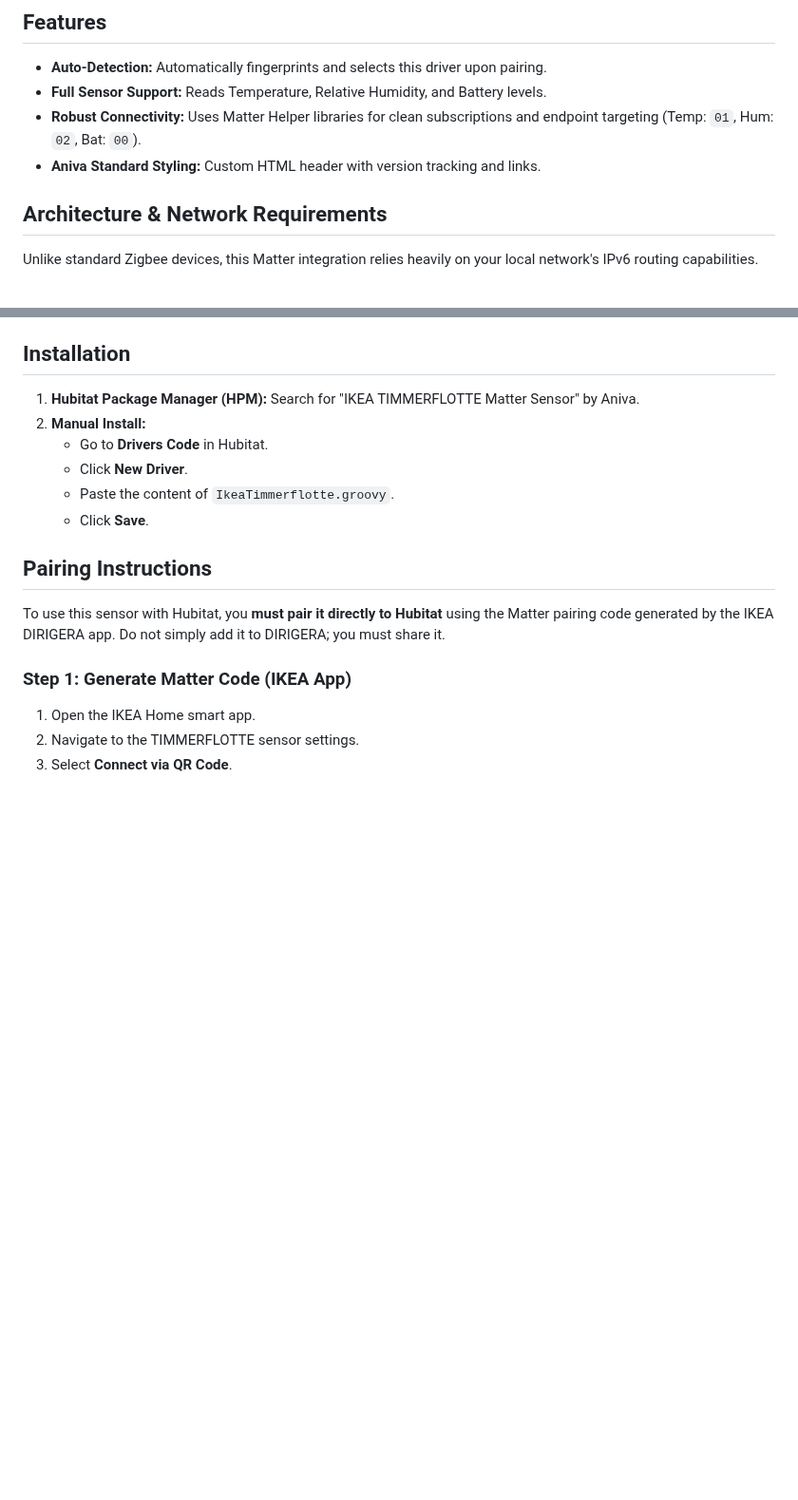
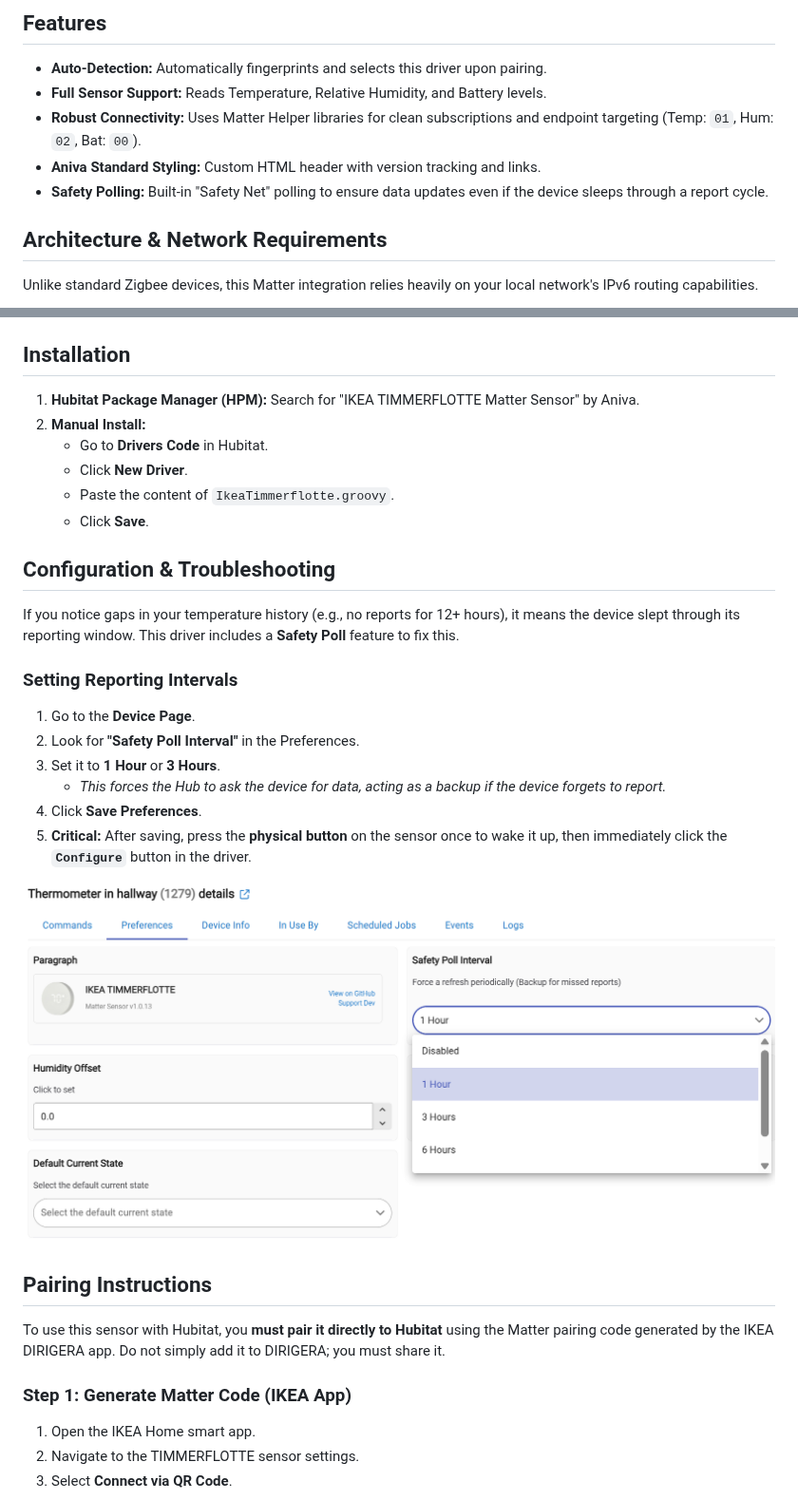
Before and after one commit to aniva/hubitat01, a Markdown page: IkeaTimmerflotte/README.md, 2 parts joined by grey strips. Shown at 95% size. GitHub-like rendering; pictures changed too: IkeaTimmerflotte/images/hubitat_driver_prefs_reporting_interval_example.png (added); blank space fills up the shorter version.

Commit message:
timmerflotte reporting improvements

```diff
--- a/IkeaTimmerflotte/README.md
+++ b/IkeaTimmerflotte/README.md
@@ -9,6 +9,7 @@ This driver is designed to work with the **IKEA DIRIGERA** hub acting as the Thr
 * **Full Sensor Support:** Reads Temperature, Relative Humidity, and Battery levels.
 * **Robust Connectivity:** Uses Matter Helper libraries for clean subscriptions and endpoint targeting (Temp: `01`, Hum: `02`, Bat: `00`).
 * **Aniva Standard Styling:** Custom HTML header with version tracking and links.
+* **Safety Polling:** Built-in "Safety Net" polling to ensure data updates even if the device sleeps through a report cycle.
 
 ## Architecture & Network Requirements
 
@@ -47,6 +48,20 @@ graph LR
     * Click **New Driver**.
     * Paste the content of `IkeaTimmerflotte.groovy`.
     * Click **Save**.
+
+## Configuration & Troubleshooting
+
+If you notice gaps in your temperature history (e.g., no reports for 12+ hours), it means the device slept through its reporting window. This driver includes a **Safety Poll** feature to fix this.
+
+### Setting Reporting Intervals
+1.  Go to the **Device Page**.
+2.  Look for **"Safety Poll Interval"** in the Preferences.
+3.  Set it to **1 Hour** or **3 Hours**.
+    * *This forces the Hub to ask the device for data, acting as a backup if the device forgets to report.*
+4.  Click **Save Preferences**.
+5.  **Critical:** After saving, press the **physical button** on the sensor once to wake it up, then immediately click the **`Configure`** button in the driver.
+
+<img src="images/hubitat_driver_prefs_reporting_interval_example.png" alt="Reporting Interval Settings" width="800">
 
 ## Pairing Instructions
 
```
